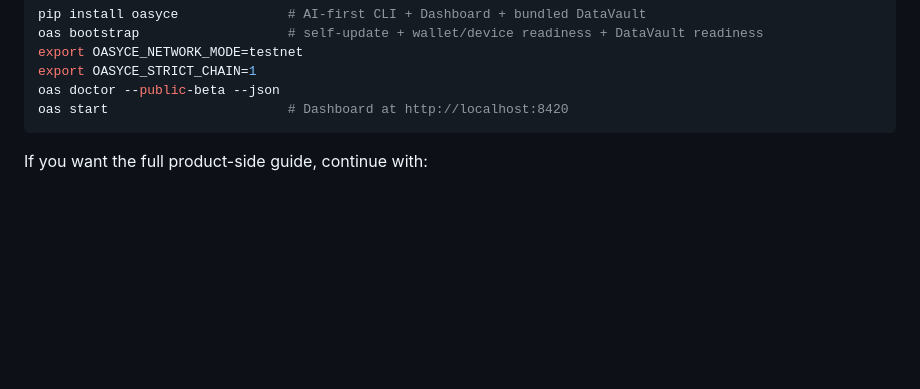
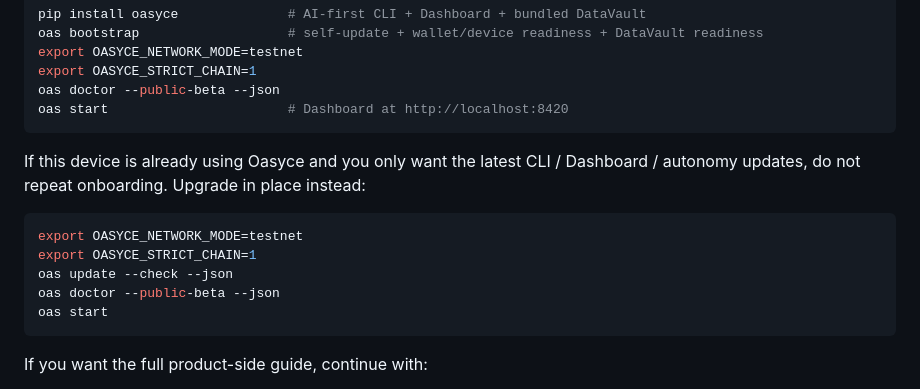
Before and after one commit to Shangri-la-0428/oasyce-chain, a Markdown page: docs/PUBLIC_BETA.md, the part around the change. Rendered like a GitHub page; blank space fills up the shorter version.

Commit message:
Add upgrade path to chain public beta guides

````diff
--- a/docs/PUBLIC_BETA.md
+++ b/docs/PUBLIC_BETA.md
@@ -338,6 +338,16 @@ export OASYCE_NETWORK_MODE=testnet
 export OASYCE_STRICT_CHAIN=1
 oas doctor --public-beta --json
 oas start                       # Dashboard at http://localhost:8420
+```
+
+If this device is already using Oasyce and you only want the latest CLI / Dashboard / autonomy updates, do not repeat onboarding. Upgrade in place instead:
+
+```bash
+export OASYCE_NETWORK_MODE=testnet
+export OASYCE_STRICT_CHAIN=1
+oas update --check --json
+oas doctor --public-beta --json
+oas start
 ```
 
 If you want the full product-side guide, continue with:
````
Also changed, not shown: docs/PUBLIC_BETA_CN.md (+10 -0 lines).
